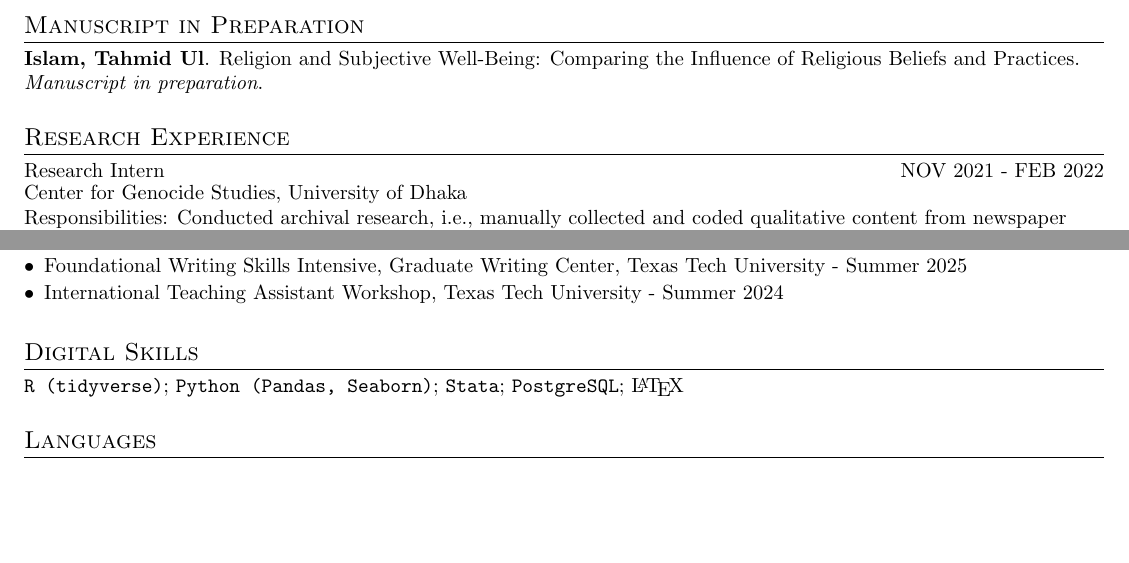
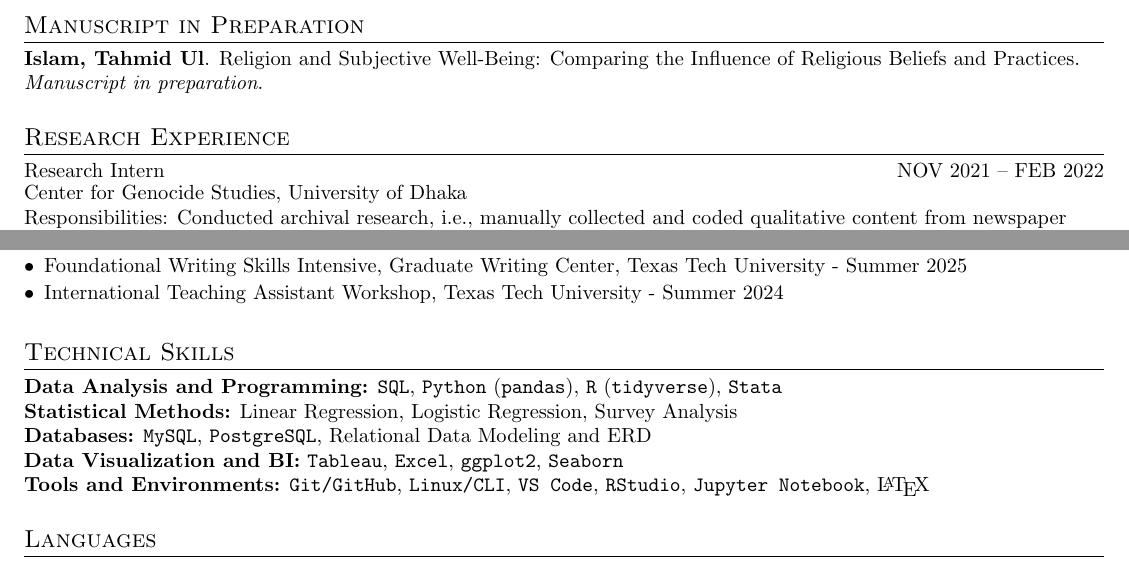
Before and after one commit to tahmidui/tahmid.github.io, a LaTeX CV (docs/academic-cv-TI.tex): two parts of pages 1 and 3 of 3, joined at a grey line, cut so that both start at the same text, the shorter picture padded with empty space. Compiled offline with pdfLaTeX.

Commit message:
Update technical skills section

```diff
--- a/docs/academic-cv-TI.tex
+++ b/docs/academic-cv-TI.tex
@@ -200,7 +200,7 @@
     \hfill
     \begin{minipage} {.20\linewidth}
         \begin{flushright}
-            NOV 2021 - FEB 2022
+            NOV 2021 – FEB 2022
         \end{flushright}
     \end{minipage}
     Center for Genocide Studies, University of Dhaka \\
@@ -396,8 +396,12 @@
     \vspace{0.75em}
 
     % TECHNICAL SKILLS
-    \section{Digital Skills}
-    \texttt{R (tidyverse)}; \texttt{Python (Pandas, Seaborn)}; \texttt{Stata}; \texttt{PostgreSQL}; \LaTeX
+    \section{Technical Skills}
+    \textbf{Data Analysis and Programming:} \texttt{SQL}, \texttt{Python} (\texttt{pandas}), \texttt{R} (\texttt{tidyverse}), \texttt{Stata}\\
+    \textbf{Statistical Methods:} Linear Regression, Logistic Regression, Survey Analysis\\
+    \textbf{Databases:} \texttt{MySQL}, \texttt{PostgreSQL}, Relational Data Modeling and ERD\\
+    \textbf{Data Visualization and BI:} \texttt{Tableau}, \texttt{Excel}, \texttt{ggplot2}, \texttt{Seaborn}\\
+    \textbf{Tools and Environments:} \texttt{Git/GitHub}, \texttt{Linux/CLI}, \texttt{VS Code}, \texttt{RStudio}, \texttt{Jupyter Notebook}, \LaTeX
     \vspace{0.75em}
 
     % LANGUAGES
```
Also changed, not shown: docs/academic-cv-TI.pdf, docs/academic-cv-TI.tex (2 more changed lines), 5 other files.
